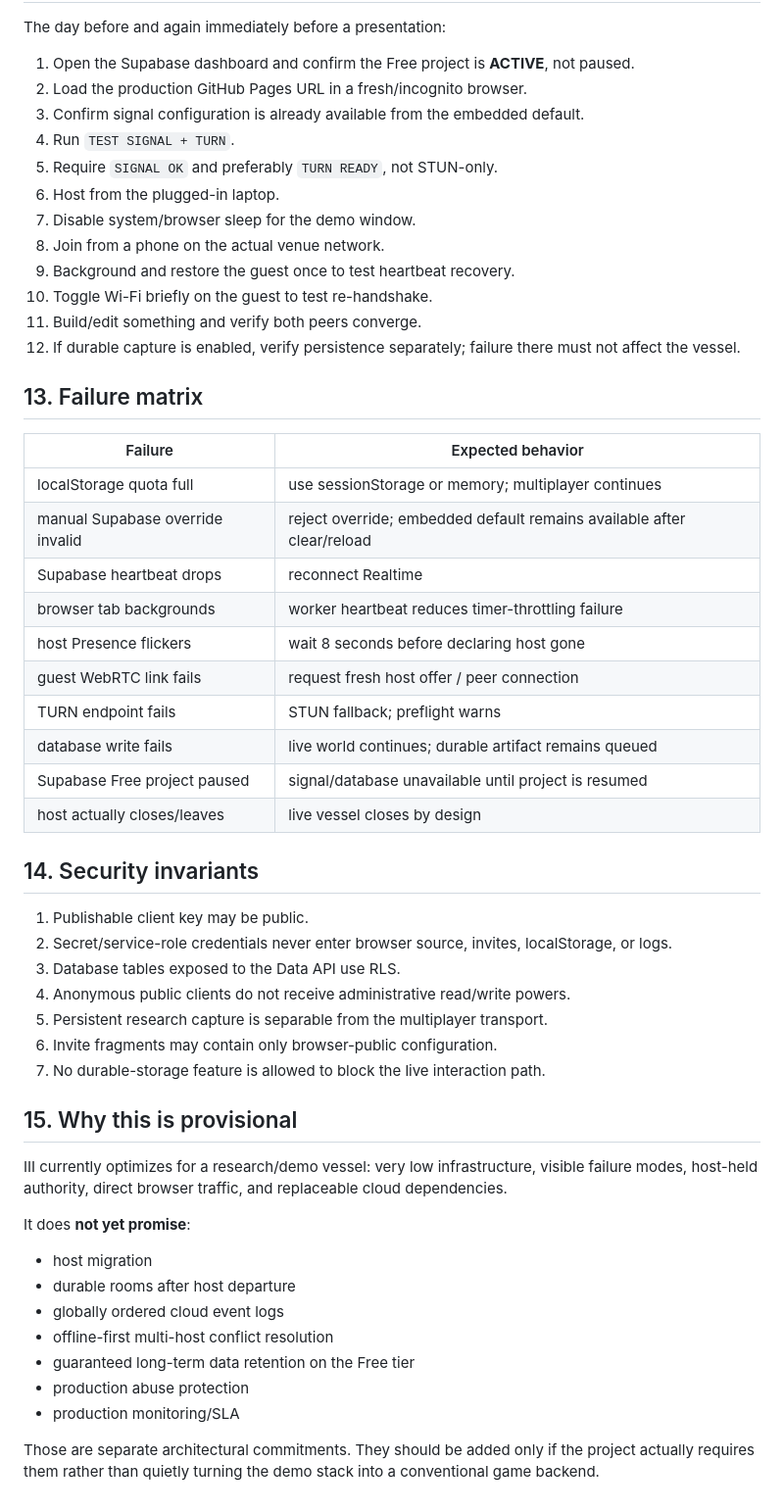
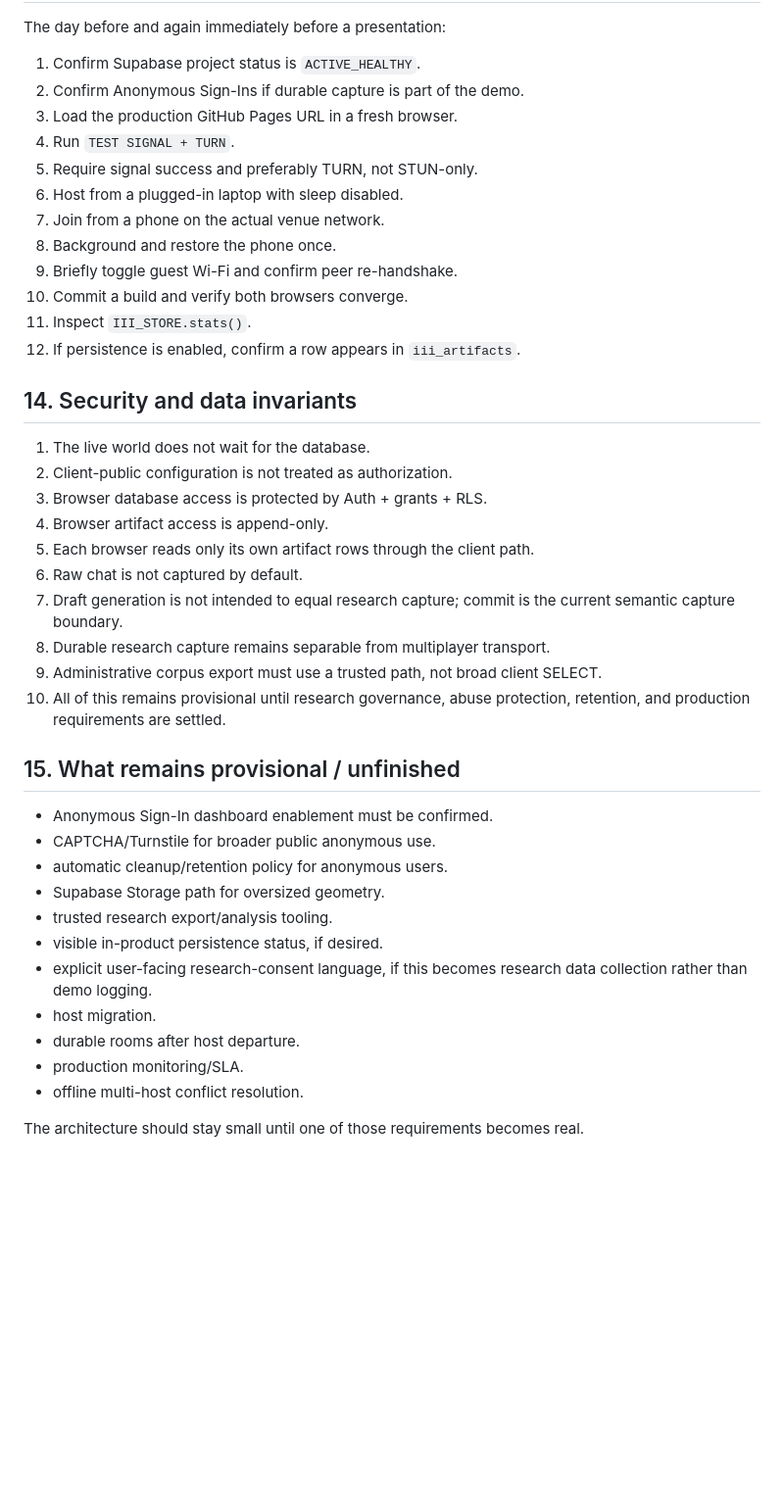
Before and after one commit to hartswf0/terrarium, a Markdown page: NETWORK-BUILD.md, the part around one of its changes. Shown at 98% size. GitHub-like rendering; blank space fills up the shorter version.

```diff
--- a/NETWORK-BUILD.md
+++ b/NETWORK-BUILD.md
@@ -374,56 +342,44 @@ Build a trusted export path for research analysis. Do not give anonymous clients
 
 The day before and again immediately before a presentation:
 
-1. Open the Supabase dashboard and confirm the Free project is **ACTIVE**, not paused.
-2. Load the production GitHub Pages URL in a fresh/incognito browser.
-3. Confirm signal configuration is already available from the embedded default.
+1. Confirm Supabase project status is `ACTIVE_HEALTHY`.
+2. Confirm Anonymous Sign-Ins if durable capture is part of the demo.
+3. Load the production GitHub Pages URL in a fresh browser.
 4. Run `TEST SIGNAL + TURN`.
-5. Require `SIGNAL OK` and preferably `TURN READY`, not STUN-only.
-6. Host from the plugged-in laptop.
-7. Disable system/browser sleep for the demo window.
-8. Join from a phone on the actual venue network.
-9. Background and restore the guest once to test heartbeat recovery.
-10. Toggle Wi-Fi briefly on the guest to test re-handshake.
-11. Build/edit something and verify both peers converge.
-12. If durable capture is enabled, verify persistence separately; failure there must not affect the vessel.
+5. Require signal success and preferably TURN, not STUN-only.
+6. Host from a plugged-in laptop with sleep disabled.
+7. Join from a phone on the actual venue network.
+8. Background and restore the phone once.
+9. Briefly toggle guest Wi-Fi and confirm peer re-handshake.
+10. Commit a build and verify both browsers converge.
+11. Inspect `III_STORE.stats()`.
+12. If persistence is enabled, confirm a row appears in `iii_artifacts`.
 
-## 13. Failure matrix
+## 14. Security and data invariants
 
-| Failure | Expected behavior |
-|---|---|
-| localStorage quota full | use sessionStorage or memory; multiplayer continues |
-| manual Supabase override invalid | reject override; embedded default remains available after clear/reload |
-| Supabase heartbeat drops | reconnect Realtime |
-| browser tab backgrounds | worker heartbeat reduces timer-throttling failure |
-| host Presence flickers | wait 8 seconds before declaring host gone |
-| guest WebRTC link fails | request fresh host offer / peer connection |
-| TURN endpoint fails | STUN fallback; preflight warns |
-| database write fails | live world continues; durable artifact remains queued |
-| Supabase Free project paused | signal/database unavailable until project is resumed |
-| host actually closes/leaves | live vessel closes by design |
+1. The live world does not wait for the database.
+2. Client-public configuration is not treated as authorization.
+3. Browser database access is protected by Auth + grants + RLS.
+4. Browser artifact access is append-only.
+5. Each browser reads only its own artifact rows through the client path.
+6. Raw chat is not captured by default.
+7. Draft generation is not intended to equal research capture; commit is the current semantic capture boundary.
+8. Durable research capture remains separable from multiplayer transport.
+9. Administrative corpus export must use a trusted path, not broad client SELECT.
+10. All of this remains provisional until research governance, abuse protection, retention, and production requirements are settled.
 
-## 14. Security invariants
+## 15. What remains provisional / unfinished
 
-1. Publishable client key may be public.
-2. Secret/service-role credentials never enter browser source, invites, localStorage, or logs.
-3. Database tables exposed to the Data API use RLS.
-4. Anonymous public clients do not receive administrative read/write powers.
-5. Persistent research capture is separable from the multiplayer transport.
-6. Invite fragments may contain only browser-public configuration.
-7. No durable-storage feature is allowed to block the live interaction path.
+- Anonymous Sign-In dashboard enablement must be confirmed.
+- CAPTCHA/Turnstile for broader public anonymous use.
+- automatic cleanup/retention policy for anonymous users.
+- Supabase Storage path for oversized geometry.
+- trusted research export/analysis tooling.
+- visible in-product persistence status, if desired.
+- explicit user-facing research-consent language, if this becomes research data collection rather than demo logging.
+- host migration.
+- durable rooms after host departure.
+- production monitoring/SLA.
+- offline multi-host conflict resolution.
 
-## 15. Why this is provisional
-
-III currently optimizes for a research/demo vessel: very low infrastructure, visible failure modes, host-held authority, direct browser traffic, and replaceable cloud dependencies.
-
-It does **not yet promise**:
-
-- host migration
-- durable rooms after host departure
-- globally ordered cloud event logs
-- offline-first multi-host conflict resolution
-- guaranteed long-term data retention on the Free tier
-- production abuse protection
-- production monitoring/SLA
-
-Those are separate architectural commitments. They should be added only if the project actually requires them rather than quietly turning the demo stack into a conventional game backend.
+The architecture should stay small until one of those requirements becomes real.
```
Also changed, not shown: other parts of NETWORK-BUILD.md (+262 -294 lines).
